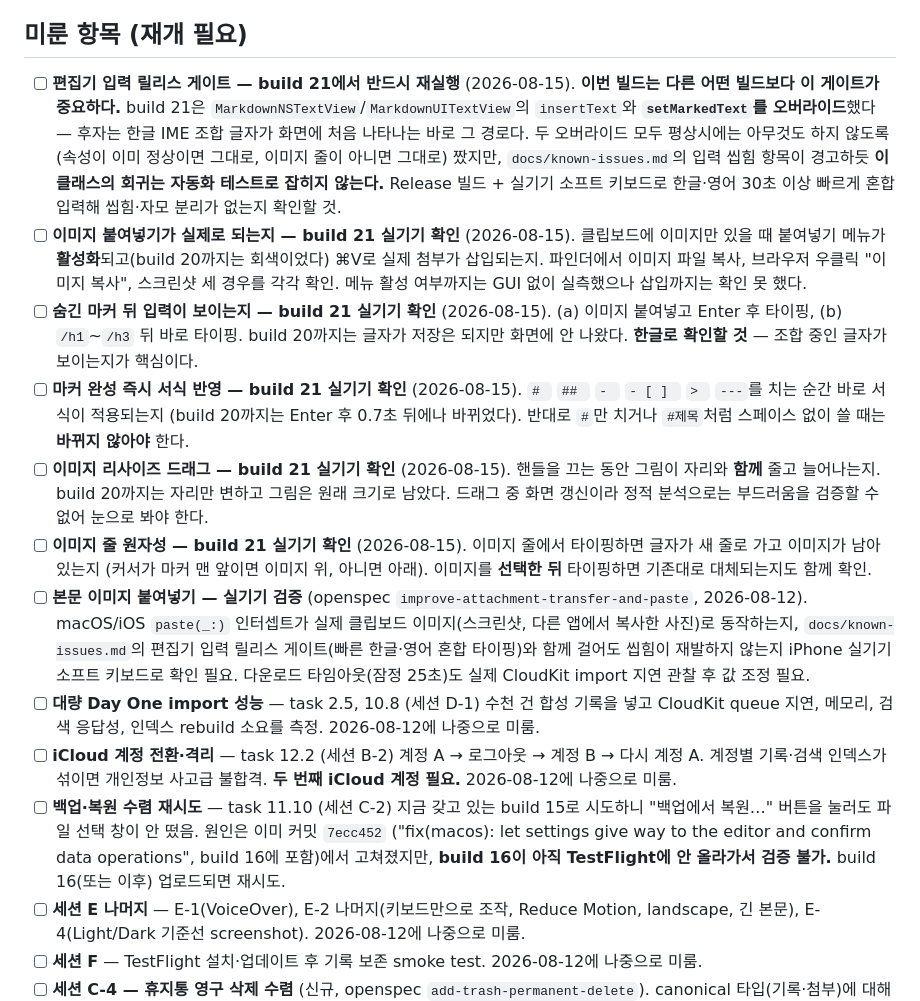
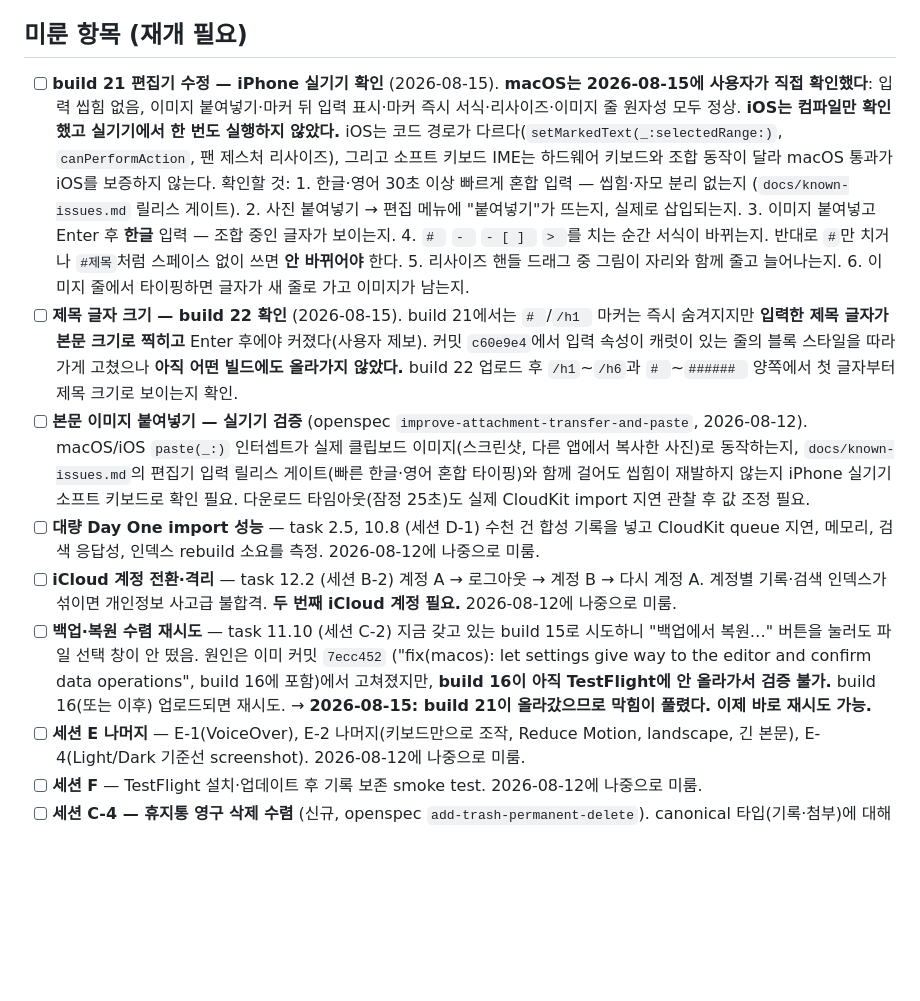
Before and after one commit to shkim0604/pilgrimjournal, a Markdown page: docs/pre-release-checklist.md, the part around the change. GitHub-like rendering; blank space fills up the shorter version.

Commit message:
docs: record what build 21 confirmed and what it did not
macOS was verified directly; iOS has only ever been compiled, and its
IME, paste validation and resize gesture are separate code paths, so
record that gap rather than letting the macOS pass stand in for it.

Also note that the backup/restore retry is no longer blocked — it was
waiting on build 16 or later reaching TestFlight.

Co-Authored-By: Claude Opus 5 <noreply@anthropic.com>
Claude-Session: https://claude.ai/code/session_018GCgmQ3if3Y7VNwj8Ke6Eg

```diff
--- a/docs/pre-release-checklist.md
+++ b/docs/pre-release-checklist.md
@@ -6,36 +6,28 @@
 
 ## 미룬 항목 (재개 필요)
 
-- [ ] **편집기 입력 릴리스 게이트 — build 21에서 반드시 재실행** (2026-08-15).
-      **이번 빌드는 다른 어떤 빌드보다 이 게이트가 중요하다.** build 21은
-      `MarkdownNSTextView`/`MarkdownUITextView`의 `insertText`와
-      **`setMarkedText`를 오버라이드**했다 — 후자는 한글 IME 조합 글자가 화면에
-      처음 나타나는 바로 그 경로다. 두 오버라이드 모두 평상시에는 아무것도 하지
-      않도록(속성이 이미 정상이면 그대로, 이미지 줄이 아니면 그대로) 짰지만,
-      `docs/known-issues.md`의 입력 씹힘 항목이 경고하듯 **이 클래스의 회귀는
-      자동화 테스트로 잡히지 않는다.** Release 빌드 + 실기기 소프트 키보드로
-      한글·영어 30초 이상 빠르게 혼합 입력해 씹힘·자모 분리가 없는지 확인할 것.
-- [ ] **이미지 붙여넣기가 실제로 되는지 — build 21 실기기 확인** (2026-08-15).
-      클립보드에 이미지만 있을 때 붙여넣기 메뉴가 **활성화**되고(build 20까지는
-      회색이었다) ⌘V로 실제 첨부가 삽입되는지. 파인더에서 이미지 파일 복사,
-      브라우저 우클릭 "이미지 복사", 스크린샷 세 경우를 각각 확인.
-      메뉴 활성 여부까지는 GUI 없이 실측했으나 삽입까지는 확인 못 했다.
-- [ ] **숨긴 마커 뒤 입력이 보이는지 — build 21 실기기 확인** (2026-08-15).
-      (a) 이미지 붙여넣고 Enter 후 타이핑, (b) `/h1`~`/h3` 뒤 바로 타이핑.
-      build 20까지는 글자가 저장은 되지만 화면에 안 나왔다. **한글로 확인할
-      것** — 조합 중인 글자가 보이는지가 핵심이다.
-- [ ] **마커 완성 즉시 서식 반영 — build 21 실기기 확인** (2026-08-15).
-      `# ` `## ` `- ` `- [ ] ` `> ` `---`를 치는 순간 바로 서식이 적용되는지
-      (build 20까지는 Enter 후 0.7초 뒤에나 바뀌었다). 반대로 `#`만 치거나
-      `#제목`처럼 스페이스 없이 쓸 때는 **바뀌지 않아야** 한다.
-- [ ] **이미지 리사이즈 드래그 — build 21 실기기 확인** (2026-08-15).
-      핸들을 끄는 동안 그림이 자리와 **함께** 줄고 늘어나는지. build 20까지는
-      자리만 변하고 그림은 원래 크기로 남았다. 드래그 중 화면 갱신이라 정적
-      분석으로는 부드러움을 검증할 수 없어 눈으로 봐야 한다.
-- [ ] **이미지 줄 원자성 — build 21 실기기 확인** (2026-08-15).
-      이미지 줄에서 타이핑하면 글자가 새 줄로 가고 이미지가 남아 있는지
-      (커서가 마커 맨 앞이면 이미지 위, 아니면 아래). 이미지를 **선택한 뒤**
-      타이핑하면 기존대로 대체되는지도 함께 확인.
+- [ ] **build 21 편집기 수정 — iPhone 실기기 확인** (2026-08-15).
+      **macOS는 2026-08-15에 사용자가 직접 확인했다**: 입력 씹힘 없음, 이미지
+      붙여넣기·마커 뒤 입력 표시·마커 즉시 서식·리사이즈·이미지 줄 원자성 모두
+      정상. **iOS는 컴파일만 확인했고 실기기에서 한 번도 실행하지 않았다.**
+      iOS는 코드 경로가 다르다(`setMarkedText(_:selectedRange:)`,
+      `canPerformAction`, 팬 제스처 리사이즈), 그리고 소프트 키보드 IME는
+      하드웨어 키보드와 조합 동작이 달라 macOS 통과가 iOS를 보증하지 않는다.
+      확인할 것:
+      1. 한글·영어 30초 이상 빠르게 혼합 입력 — 씹힘·자모 분리 없는지
+         (`docs/known-issues.md` 릴리스 게이트).
+      2. 사진 붙여넣기 → 편집 메뉴에 "붙여넣기"가 뜨는지, 실제로 삽입되는지.
+      3. 이미지 붙여넣고 Enter 후 **한글** 입력 — 조합 중인 글자가 보이는지.
+      4. `# ` `- ` `- [ ] ` `> `를 치는 순간 서식이 바뀌는지. 반대로 `#`만
+         치거나 `#제목`처럼 스페이스 없이 쓰면 **안 바뀌어야** 한다.
+      5. 리사이즈 핸들 드래그 중 그림이 자리와 함께 줄고 늘어나는지.
+      6. 이미지 줄에서 타이핑하면 글자가 새 줄로 가고 이미지가 남는지.
+- [ ] **제목 글자 크기 — build 22 확인** (2026-08-15). build 21에서는 `# `/`/h1 `
+      마커는 즉시 숨겨지지만 **입력한 제목 글자가 본문 크기로 찍히고** Enter
+      후에야 커졌다(사용자 제보). 커밋 `c60e9e4`에서 입력 속성이 캐럿이 있는
+      줄의 블록 스타일을 따라가게 고쳤으나 **아직 어떤 빌드에도 올라가지
+      않았다.** build 22 업로드 후 `/h1`~`/h6`과 `# `~`###### ` 양쪽에서 첫
+      글자부터 제목 크기로 보이는지 확인.
 - [ ] **본문 이미지 붙여넣기 — 실기기 검증** (openspec
       `improve-attachment-transfer-and-paste`, 2026-08-12). macOS/iOS
       `paste(_:)` 인터셉트가 실제 클립보드 이미지(스크린샷, 다른 앱에서 복사한
@@ -56,7 +48,8 @@
       ("fix(macos): let settings give way to the editor and confirm data
       operations", build 16에 포함)에서 고쳐졌지만, **build 16이 아직
       TestFlight에 안 올라가서 검증 불가.** build 16(또는 이후) 업로드되면
-      재시도.
+      재시도. → **2026-08-15: build 21이 올라갔으므로 막힘이 풀렸다. 이제 바로
+      재시도 가능.**
 - [ ] **세션 E 나머지** — E-1(VoiceOver), E-2 나머지(키보드만으로 조작,
       Reduce Motion, landscape, 긴 본문), E-4(Light/Dark 기준선 screenshot).
       2026-08-12에 나중으로 미룸.
```
